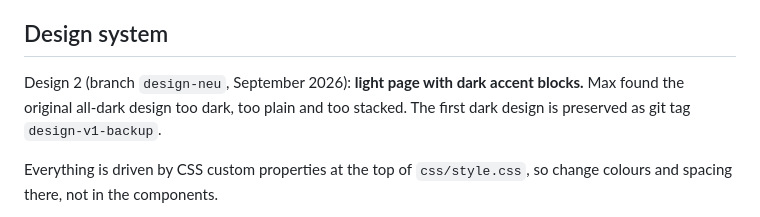
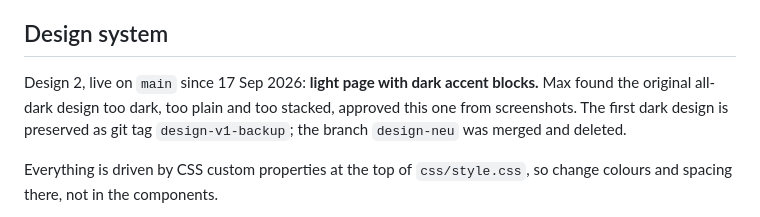
Before and after one commit to maxbuilds-dev/Webdesign-bund, a Markdown page: CLAUDE.md, the part around the change. GitHub-like rendering.

Commit message:
CLAUDE.md: neues Design ist auf main
Co-Authored-By: Claude Fable 5.1 <noreply@anthropic.com>
Claude-Session: https://claude.ai/code/session_0153CiEZWxwQ8SkQARdxx9Vg

```diff
--- a/CLAUDE.md
+++ b/CLAUDE.md
@@ -93,9 +93,10 @@ The HTML is deliberately not split into partials: that would need a build step o
 runtime JavaScript, both of which contradict the stack decision above.
 
 ## Design system
-Design 2 (branch `design-neu`, September 2026): **light page with dark accent blocks.**
-Max found the original all-dark design too dark, too plain and too stacked. The first
-dark design is preserved as git tag `design-v1-backup`.
+Design 2, live on `main` since 17 Sep 2026: **light page with dark accent blocks.**
+Max found the original all-dark design too dark, too plain and too stacked, approved
+this one from screenshots. The first dark design is preserved as git tag
+`design-v1-backup`; the branch `design-neu` was merged and deleted.
 
 Everything is driven by CSS custom properties at the top of `css/style.css`, so change
 colours and spacing there, not in the components.
```
